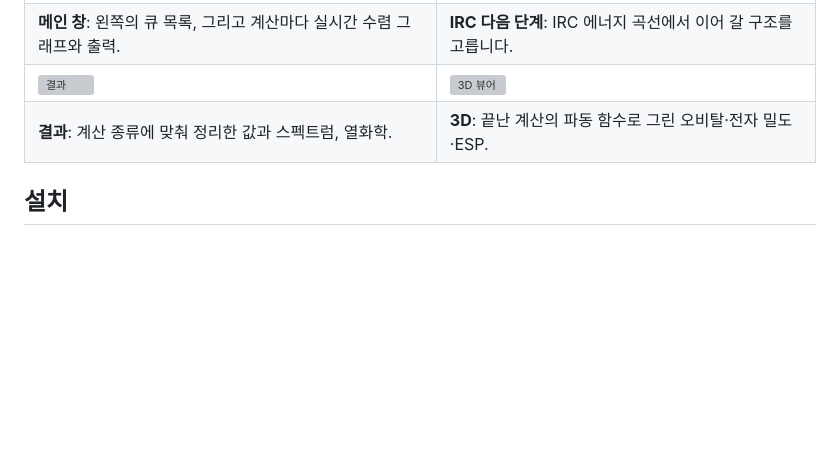
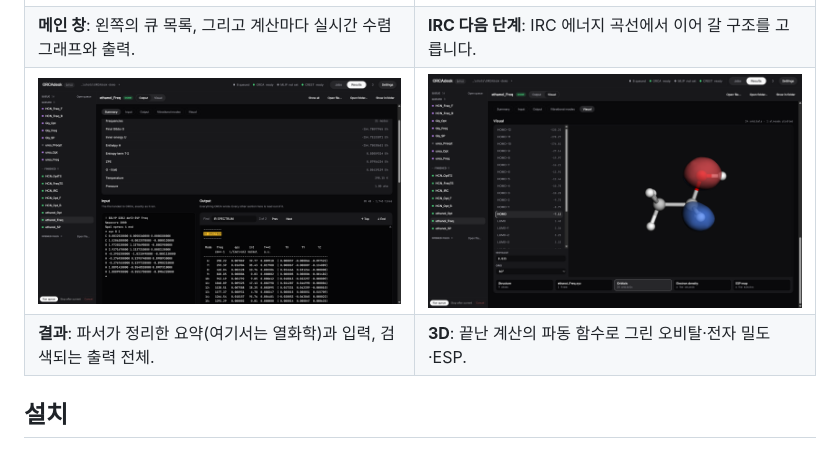
Before and after one commit to wtbdkim/OrcaDesk, a Markdown page: README.ko.md, the part around the change. GitHub-like rendering; pictures changed too: docs/images/results.png (added), docs/images/viewer.png (added); blank space fills up the shorter version; grey boxes are pictures that could not be loaded.

```diff
--- a/README.ko.md
+++ b/README.ko.md
@@ -66,7 +66,7 @@
 | ![메인 창](docs/images/main-window.png) | ![IRC 구조 선택](docs/images/irc-picker.png) |
 | **메인 창**: 왼쪽의 큐 목록, 그리고 계산마다 실시간 수렴 그래프와 출력. | **IRC 다음 단계**: IRC 에너지 곡선에서 이어 갈 구조를 고릅니다. |
 | ![결과](docs/images/results.png) | ![3D 뷰어](docs/images/viewer.png) |
-| **결과**: 계산 종류에 맞춰 정리한 값과 스펙트럼, 열화학. | **3D**: 끝난 계산의 파동 함수로 그린 오비탈·전자 밀도·ESP. |
+| **결과**: 파서가 정리한 요약(여기서는 열화학)과 입력, 검색되는 출력 전체. | **3D**: 끝난 계산의 파동 함수로 그린 오비탈·전자 밀도·ESP. |
 
 ## 설치
 
```
Also changed, not shown: README.md (+1 -1 lines), docs/images/irc-picker.png (added), docs/images/main-window.png (added), docs/images/queue-window.png (added), docs/images/social-preview.png (added).
